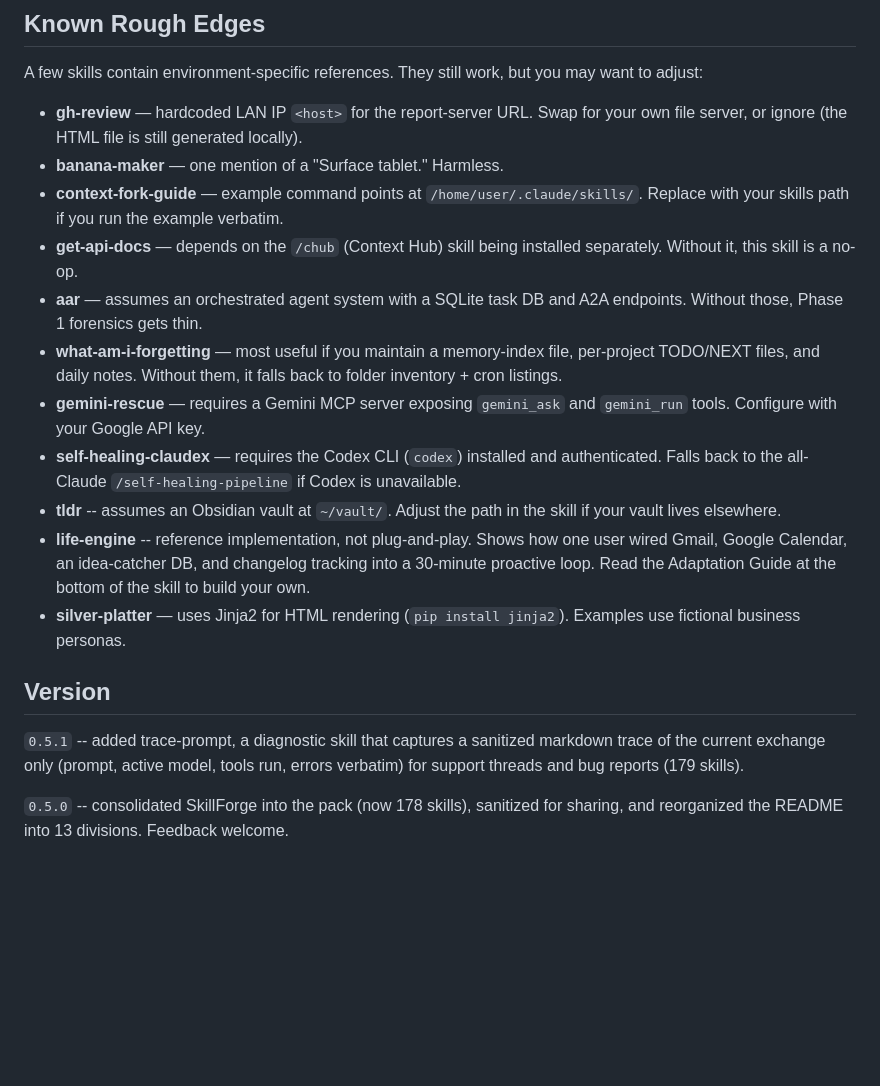
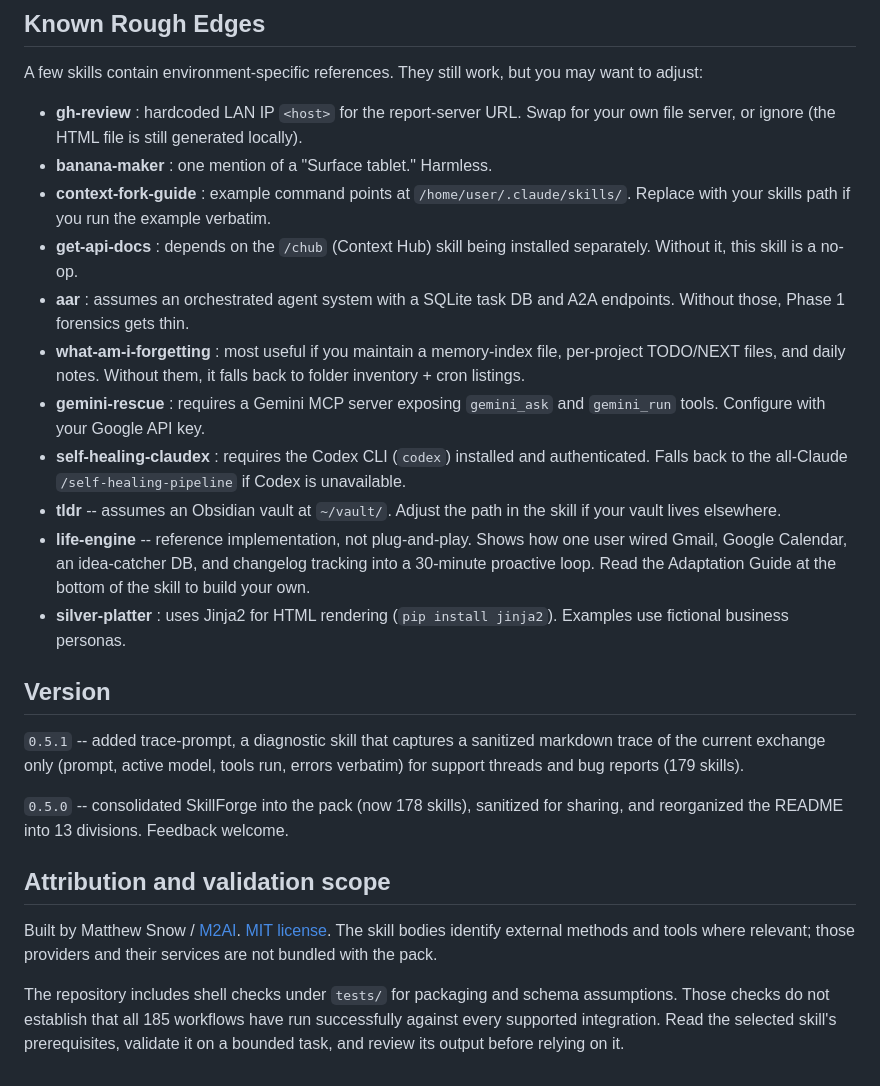
Before and after one commit to m2ai-portfolio/m2ai-skills-pack, a Markdown page: README.md, the part around one of its changes. Rendered like a GitHub page; blank space fills up the shorter version.

```diff
--- a/README.md
+++ b/README.md
@@ -420,20 +441,26 @@ each skill falls back gracefully and flags the missing source in its output.
 
 A few skills contain environment-specific references. They still work, but you may want to adjust:
 
-- **gh-review** — hardcoded LAN IP `<host>` for the report-server URL. Swap for your own file server, or ignore (the HTML file is still generated locally).
-- **banana-maker** — one mention of a "Surface tablet." Harmless.
-- **context-fork-guide** — example command points at `/home/user/.claude/skills/`. Replace with your skills path if you run the example verbatim.
-- **get-api-docs** — depends on the `/chub` (Context Hub) skill being installed separately. Without it, this skill is a no-op.
-- **aar** — assumes an orchestrated agent system with a SQLite task DB and A2A endpoints. Without those, Phase 1 forensics gets thin.
-- **what-am-i-forgetting** — most useful if you maintain a memory-index file, per-project TODO/NEXT files, and daily notes. Without them, it falls back to folder inventory + cron listings.
-- **gemini-rescue** — requires a Gemini MCP server exposing `gemini_ask` and `gemini_run` tools. Configure with your Google API key.
-- **self-healing-claudex** — requires the Codex CLI (`codex`) installed and authenticated. Falls back to the all-Claude `/self-healing-pipeline` if Codex is unavailable.
+- **gh-review** : hardcoded LAN IP `<host>` for the report-server URL. Swap for your own file server, or ignore (the HTML file is still generated locally).
+- **banana-maker** : one mention of a "Surface tablet." Harmless.
+- **context-fork-guide** : example command points at `/home/user/.claude/skills/`. Replace with your skills path if you run the example verbatim.
+- **get-api-docs** : depends on the `/chub` (Context Hub) skill being installed separately. Without it, this skill is a no-op.
+- **aar** : assumes an orchestrated agent system with a SQLite task DB and A2A endpoints. Without those, Phase 1 forensics gets thin.
+- **what-am-i-forgetting** : most useful if you maintain a memory-index file, per-project TODO/NEXT files, and daily notes. Without them, it falls back to folder inventory + cron listings.
+- **gemini-rescue** : requires a Gemini MCP server exposing `gemini_ask` and `gemini_run` tools. Configure with your Google API key.
+- **self-healing-claudex** : requires the Codex CLI (`codex`) installed and authenticated. Falls back to the all-Claude `/self-healing-pipeline` if Codex is unavailable.
 - **tldr** -- assumes an Obsidian vault at `~/vault/`. Adjust the path in the skill if your vault lives elsewhere.
 - **life-engine** -- reference implementation, not plug-and-play. Shows how one user wired Gmail, Google Calendar, an idea-catcher DB, and changelog tracking into a 30-minute proactive loop. Read the Adaptation Guide at the bottom of the skill to build your own.
-- **silver-platter** — uses Jinja2 for HTML rendering (`pip install jinja2`). Examples use fictional business personas.
+- **silver-platter** : uses Jinja2 for HTML rendering (`pip install jinja2`). Examples use fictional business personas.
 
 ## Version
 
 `0.5.1` -- added trace-prompt, a diagnostic skill that captures a sanitized markdown trace of the current exchange only (prompt, active model, tools run, errors verbatim) for support threads and bug reports (179 skills).
 
 `0.5.0` -- consolidated SkillForge into the pack (now 178 skills), sanitized for sharing, and reorganized the README into 13 divisions. Feedback welcome.
+
+## Attribution and validation scope
+
+Built by Matthew Snow / [M2AI](https://memyselfplusai.com). [MIT license](LICENSE). The skill bodies identify external methods and tools where relevant; those providers and their services are not bundled with the pack.
+
+The repository includes shell checks under `tests/` for packaging and schema assumptions. Those checks do not establish that all 185 workflows have run successfully against every supported integration. Read the selected skill's prerequisites, validate it on a bounded task, and review its output before relying on it.
```
Also changed, not shown: other parts of README.md (+56 -35 lines), docs/portfolio-hero.png (added), 1 other file.
